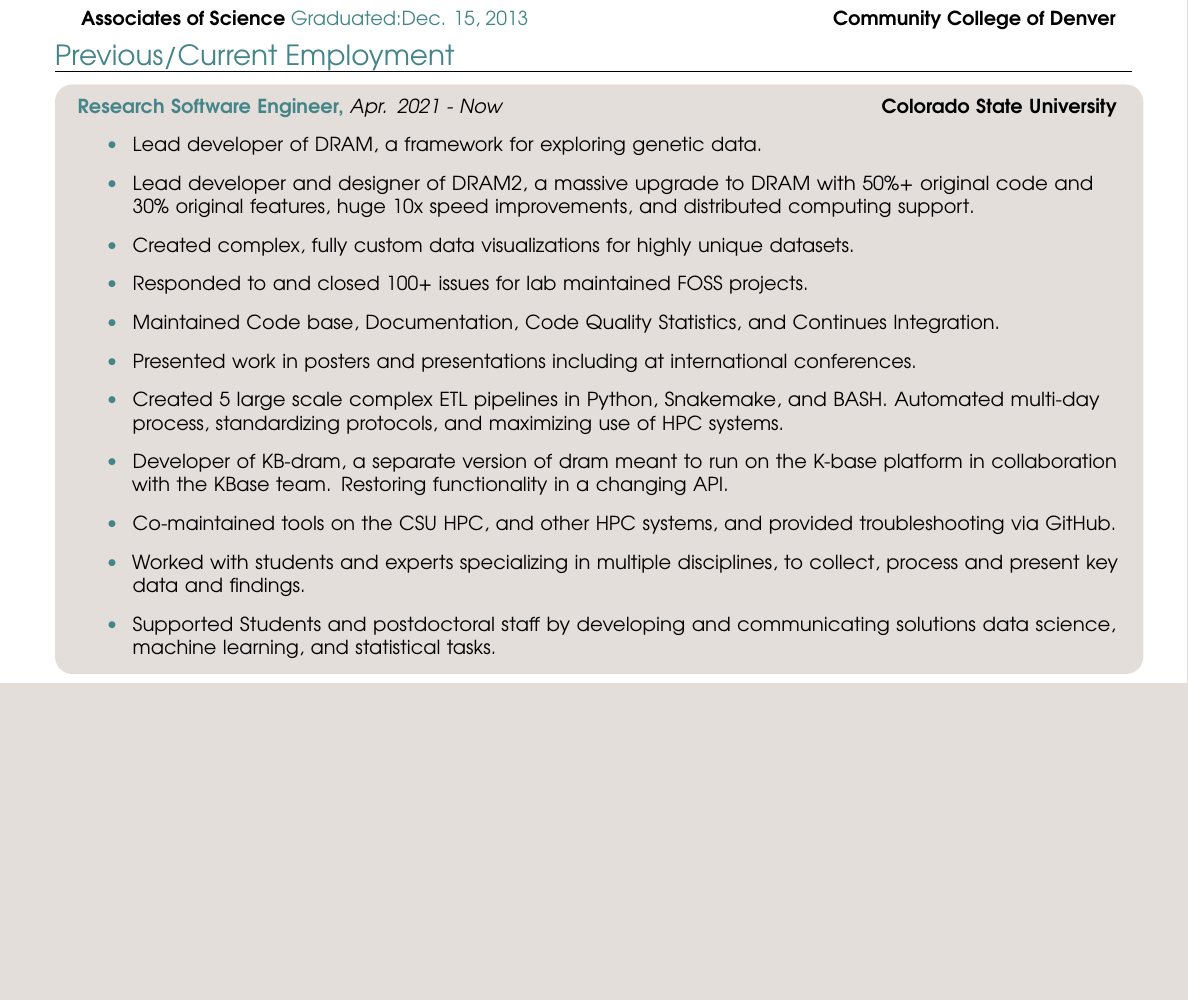
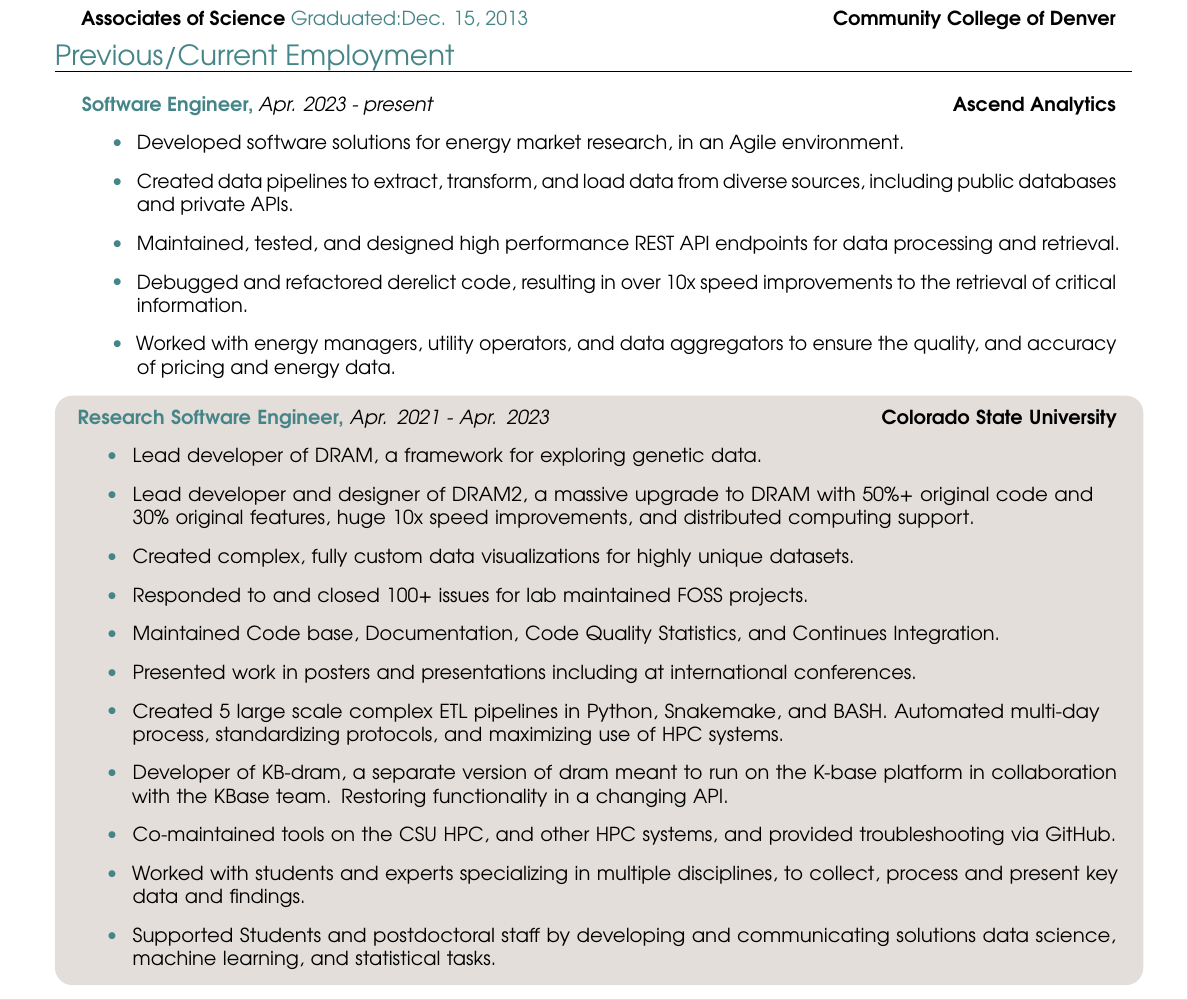
Before and after one commit to rmFlynn/nvim_dots, a LaTeX CV (cv/Rory_Flynn_CV.tex, which reads cv/employment.tex): part of page 1 of 3 before the commit and part of page 1 of 4 after it, cut so that both start at the same text, the shorter picture padded with empty space. Compiled offline with pdfLaTeX.

Commit message:
Add current

```diff
--- a/cv/employment.tex
+++ b/cv/employment.tex
@@ -1,12 +1,24 @@
 \section{Previous/Current Employment}
 % Reformat and make it  more readable and make the points pop so that it can be seen at a glance.
+
 
 \newcommand{\job}[3]{\textbf{\color{color1}#1,} \textit{#2} \hfill  \textbf{#3}}
 \setlist[itemize]{leftmargin=1cm}
 
+\nonbox{
+\job{Software Engineer}{Apr. 2023 - present}{Ascend Analytics}
+\begin{itemize}
+        \item Developed software solutions for energy market research, in an Agile environment.
+        \item Created data pipelines to extract, transform, and load data from diverse sources, including public databases and private APIs.
+        \item Maintained, tested, and designed high performance REST API endpoints for data processing and retrieval.
+        \item Debugged and refactored derelict code, resulting in over 10x speed improvements to the retrieval of critical information.
+        \item Worked with energy managers, utility operators, and data aggregators to ensure the quality, and accuracy of pricing and energy data.
+\end{itemize}
+}
 
 \shadebox{
-\job{Research Software Engineer}{Apr. 2021 - Now}{Colorado State University}
+\job{Research Software Engineer}{Apr. 2021 - Apr. 2023}{Colorado State
+University}
 \begin{itemize}
         \item Lead developer of DRAM, a framework for exploring genetic data.
         \item Lead developer and designer of DRAM2, a massive upgrade to DRAM with 50\%+ original code and 30\% original features, huge 10x speed improvements, and distributed computing support.
```
